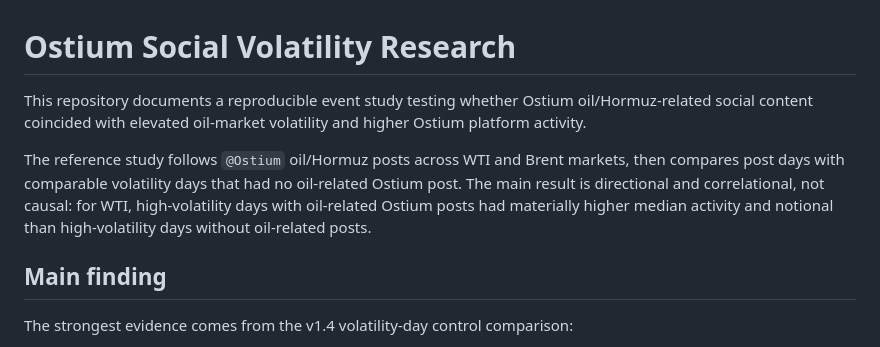
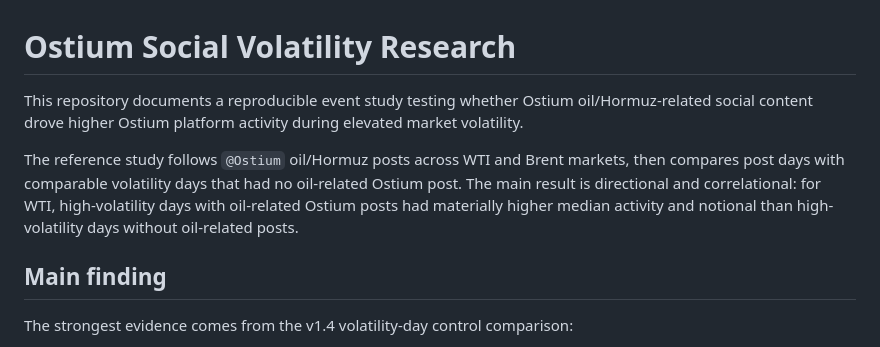
Before and after one commit to cleenyc/ostium-social-volatility-research, a Markdown page: README.md, the part around the change. GitHub-like rendering.

```diff
--- a/README.md
+++ b/README.md
@@ -1,8 +1,8 @@
 # Ostium Social Volatility Research
 
-This repository documents a reproducible event study testing whether Ostium oil/Hormuz-related social content coincided with elevated oil-market volatility and higher Ostium platform activity.
+This repository documents a reproducible event study testing whether Ostium oil/Hormuz-related social content drove higher Ostium platform activity during elevated market volatility.
 
-The reference study follows `@Ostium` oil/Hormuz posts across WTI and Brent markets, then compares post days with comparable volatility days that had no oil-related Ostium post. The main result is directional and correlational, not causal: for WTI, high-volatility days with oil-related Ostium posts had materially higher median activity and notional than high-volatility days without oil-related posts.
+The reference study follows `@Ostium` oil/Hormuz posts across WTI and Brent markets, then compares post days with comparable volatility days that had no oil-related Ostium post. The main result is directional and correlational: for WTI, high-volatility days with oil-related Ostium posts had materially higher median activity and notional than high-volatility days without oil-related posts.
 
 ## Main finding
 
```
